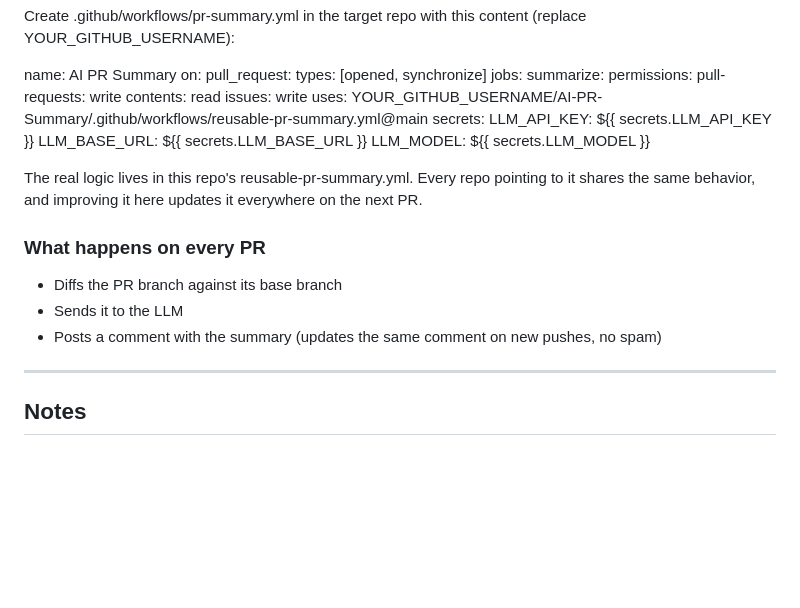
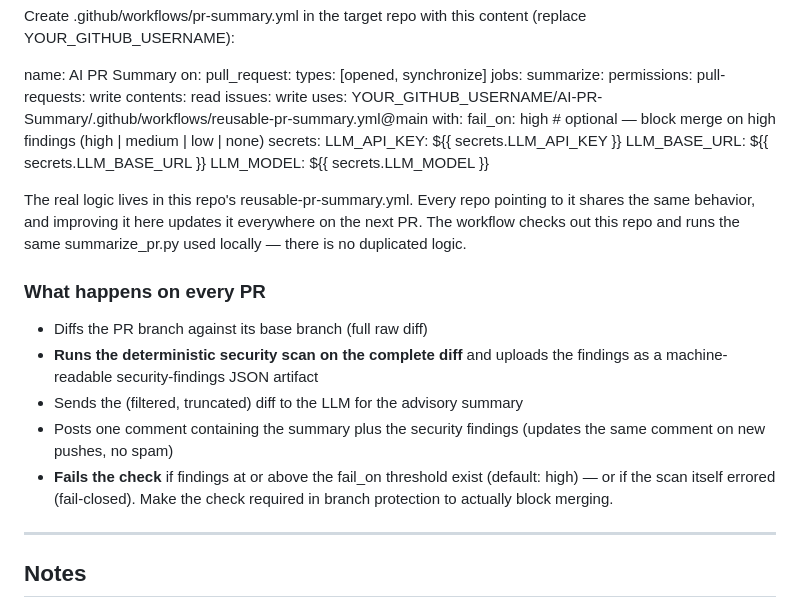
Before and after one commit to Alkhanjary/AI-PR-Summary, a Markdown page: README.md, the part around one of its changes. Drawn GitHub-style; blank space fills up the shorter version.

```diff
--- a/README.md
+++ b/README.md
@@ -204,18 +230,26 @@ jobs:
       contents: read
       issues: write
     uses: YOUR_GITHUB_USERNAME/AI-PR-Summary/.github/workflows/reusable-pr-summary.yml@main
+    with:
+      fail_on: high   # optional — block merge on high findings (high | medium | low | none)
     secrets:
       LLM_API_KEY: ${{ secrets.LLM_API_KEY }}
       LLM_BASE_URL: ${{ secrets.LLM_BASE_URL }}
       LLM_MODEL: ${{ secrets.LLM_MODEL }}
 
-The real logic lives in this repo's reusable-pr-summary.yml. Every repo pointing to it shares the same behavior, and improving it here updates it everywhere on the next PR.
+The real logic lives in this repo's reusable-pr-summary.yml. Every repo pointing to it shares the same behavior, and improving it here updates it everywhere on the next PR. The workflow checks out this repo and runs the same summarize_pr.py used locally — there is no duplicated logic.
 
 ### What happens on every PR
 
-- Diffs the PR branch against its base branch
-- Sends it to the LLM
-- Posts a comment with the summary (updates the same comment on new pushes, no spam)
+- Diffs the PR branch against its base branch (full raw diff)
+- **Runs the deterministic security scan on the complete diff** and uploads
+  the findings as a machine-readable security-findings JSON artifact
+- Sends the (filtered, truncated) diff to the LLM for the advisory summary
+- Posts one comment containing the summary plus the security findings
+  (updates the same comment on new pushes, no spam)
+- **Fails the check** if findings at or above the fail_on threshold exist
+  (default: high) — or if the scan itself errored (fail-closed). Make the
+  check required in branch protection to actually block merging.
 
 ---
 
```
Also changed, not shown: other parts of README.md (+33 -7 lines).
